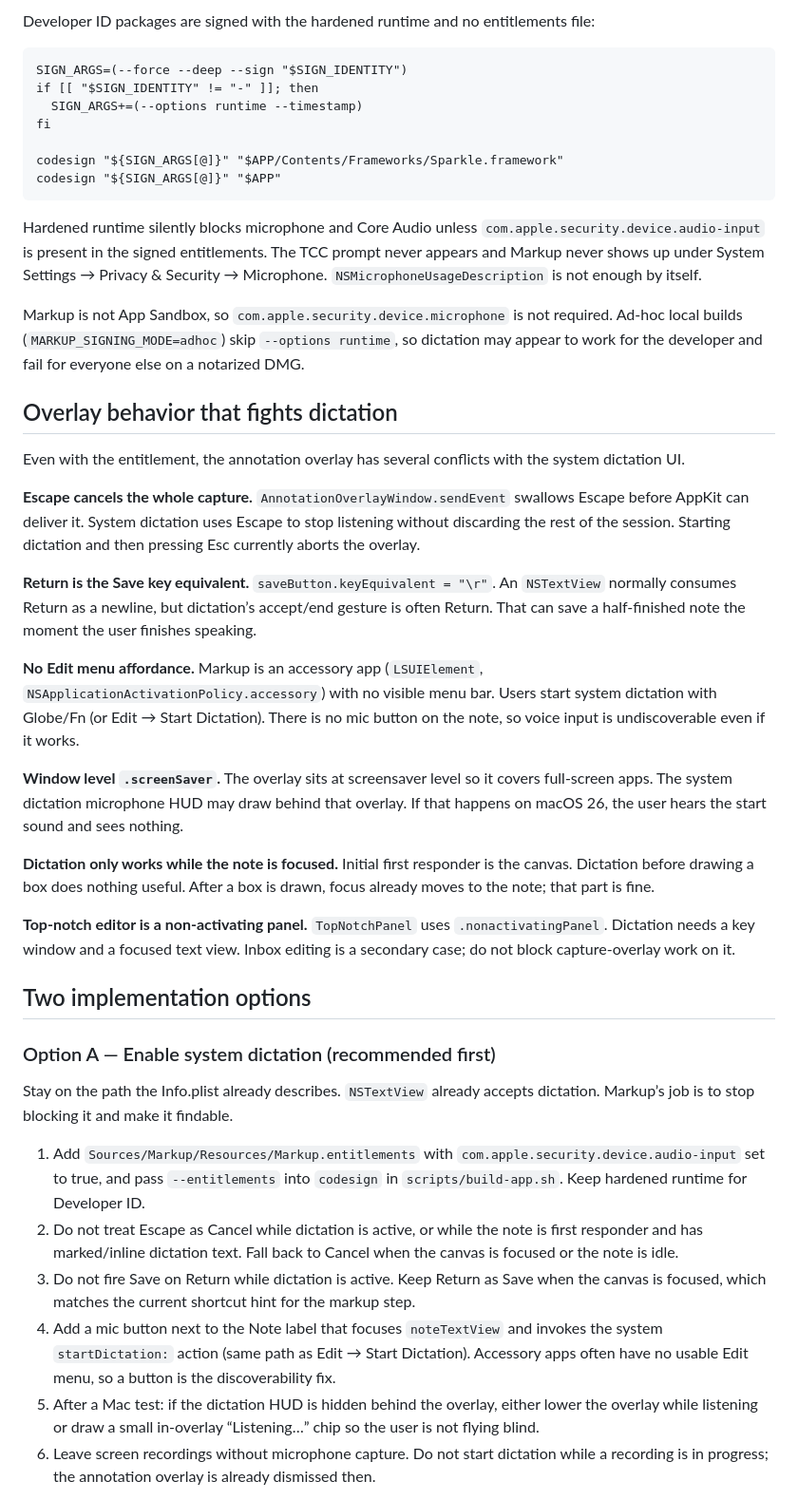
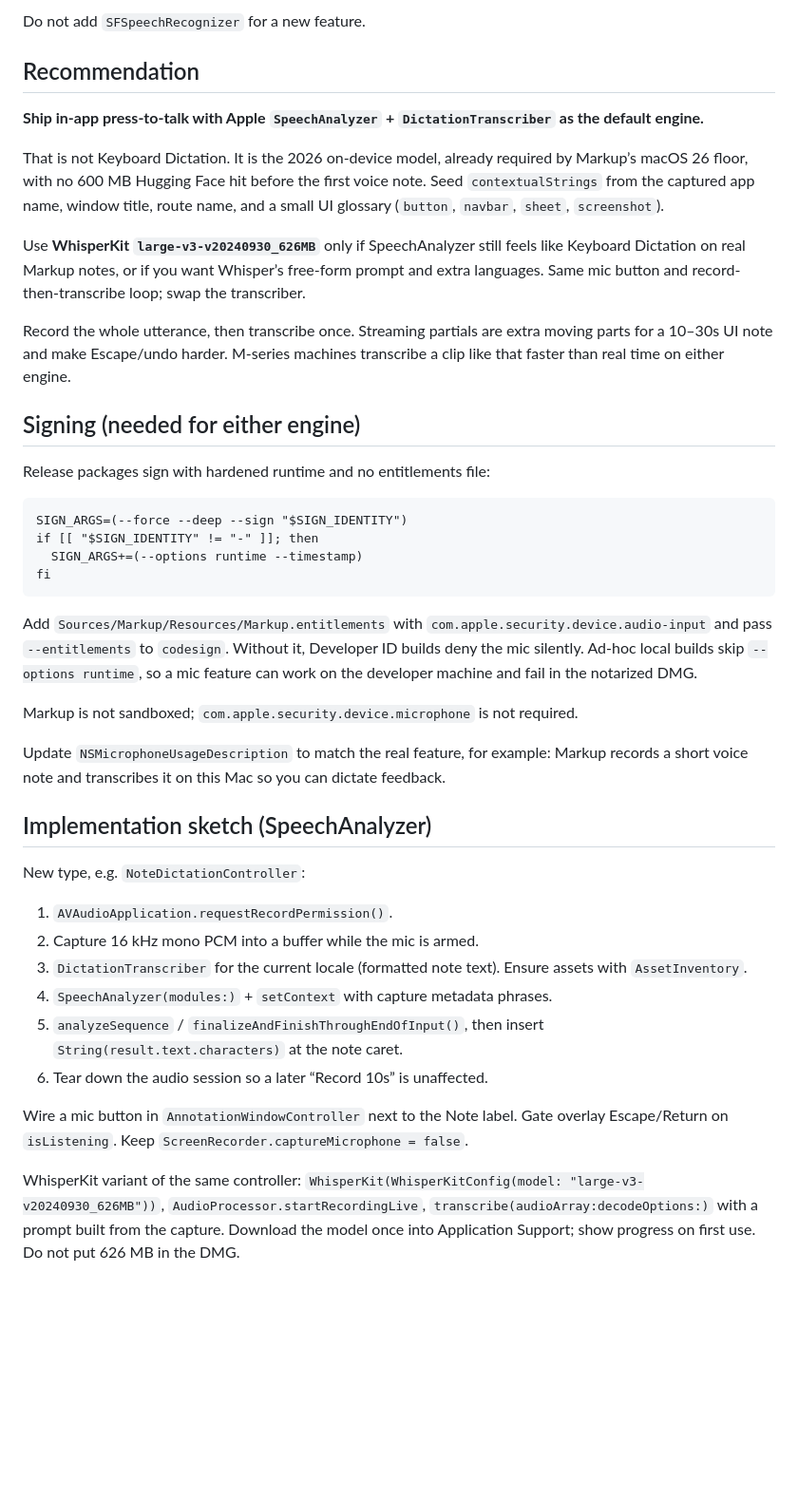
Before and after one commit to rikuws/markup, a Markdown page: docs/dictation.md, the part around one of its changes. Shown at 95% size. Rendered like a GitHub page; blank space fills up the shorter version.

````diff
--- a/docs/dictation.md
+++ b/docs/dictation.md
@@ -25,46 +35,45 @@ Secondary surface: SwiftUI `TextEditor` in the top-notch inbox. Same permission
 
-Developer ID packages are signed with the hardened runtime and no entitlements file:
+Do not add `SFSpeechRecognizer` for a new feature.
+
+## Recommendation
+
+**Ship in-app press-to-talk with Apple `SpeechAnalyzer` + `DictationTranscriber` as the default engine.**
+
+That is not Keyboard Dictation. It is the 2026 on-device model, already required by Markup’s macOS 26 floor, with no 600 MB Hugging Face hit before the first voice note. Seed `contextualStrings` from the captured app name, window title, route name, and a small UI glossary (`button`, `navbar`, `sheet`, `screenshot`).
+
+Use **WhisperKit `large-v3-v20240930_626MB`** only if SpeechAnalyzer still feels like Keyboard Dictation on real Markup notes, or if you want Whisper’s free-form prompt and extra languages. Same mic button and record-then-transcribe loop; swap the transcriber.
+
+Record the whole utterance, then transcribe once. Streaming partials are extra moving parts for a 10–30s UI note and make Escape/undo harder. M-series machines transcribe a clip like that faster than real time on either engine.
+
+## Signing (needed for either engine)
+
+Release packages sign with hardened runtime and no entitlements file:
 
 ```87:93:scripts/build-app.sh
 SIGN_ARGS=(--force --deep --sign "$SIGN_IDENTITY")
 if [[ "$SIGN_IDENTITY" != "-" ]]; then
   SIGN_ARGS+=(--options runtime --timestamp)
 fi
-
-codesign "${SIGN_ARGS[@]}" "$APP/Contents/Frameworks/Sparkle.framework"
-codesign "${SIGN_ARGS[@]}" "$APP"
 ```
 
-Hardened runtime silently blocks microphone and Core Audio unless `com.apple.security.device.audio-input` is present in the signed entitlements. The TCC prompt never appears and Markup never shows up under System Settings → Privacy & Security → Microphone. `NSMicrophoneUsageDescription` is not enough by itself.
+Add `Sources/Markup/Resources/Markup.entitlements` with `com.apple.security.device.audio-input` and pass `--entitlements` to `codesign`. Without it, Developer ID builds deny the mic silently. Ad-hoc local builds skip `--options runtime`, so a mic feature can work on the developer machine and fail in the notarized DMG.
 
-Markup is not App Sandbox, so `com.apple.security.device.microphone` is not required. Ad-hoc local builds (`MARKUP_SIGNING_MODE=adhoc`) skip `--options runtime`, so dictation may appear to work for the developer and fail for everyone else on a notarized DMG.
+Markup is not sandboxed; `com.apple.security.device.microphone` is not required.
 
-## Overlay behavior that fights dictation
+Update `NSMicrophoneUsageDescription` to match the real feature, for example: Markup records a short voice note and transcribes it on this Mac so you can dictate feedback.
 
-Even with the entitlement, the annotation overlay has several conflicts with the system dictation UI.
+## Implementation sketch (SpeechAnalyzer)
 
-**Escape cancels the whole capture.** `AnnotationOverlayWindow.sendEvent` swallows Escape before AppKit can deliver it. System dictation uses Escape to stop listening without discarding the rest of the session. Starting dictation and then pressing Esc currently aborts the overlay.
+New type, e.g. `NoteDictationController`:
 
-**Return is the Save key equivalent.** `saveButton.keyEquivalent = "\r"`. An `NSTextView` normally consumes Return as a newline, but dictation’s accept/end gesture is often Return. That can save a half-finished note the moment the user finishes speaking.
+1. `AVAudioApplication.requestRecordPermission()`.
+2. Capture 16 kHz mono PCM into a buffer while the mic is armed.
+3. `DictationTranscriber` for the current locale (formatted note text). Ensure assets with `AssetInventory`.
+4. `SpeechAnalyzer(modules:)` + `setContext` with capture metadata phrases.
+5. `analyzeSequence` / `finalizeAndFinishThroughEndOfInput()`, then insert `String(result.text.characters)` at the note caret.
+6. Tear down the audio session so a later “Record 10s” is unaffected.
 
-**No Edit menu affordance.** Markup is an accessory app (`LSUIElement`, `NSApplicationActivationPolicy.accessory`) with no visible menu bar. Users start system dictation with Globe/Fn (or Edit → Start Dictation). There is no mic button on the note, so voice input is undiscoverable even if it works.
+Wire a mic button in `AnnotationWindowController` next to the Note label. Gate overlay Escape/Return on `isListening`. Keep `ScreenRecorder.captureMicrophone = false`.
 
-**Window level `.screenSaver`.** The overlay sits at screensaver level so it covers full-screen apps. The system dictation microphone HUD may draw behind that overlay. If that happens on macOS 26, the user hears the start sound and sees nothing.
+WhisperKit variant of the same controller: `WhisperKit(WhisperKitConfig(model: "large-v3-v20240930_626MB"))`, `AudioProcessor.startRecordingLive`, `transcribe(audioArray:decodeOptions:)` with a prompt built from the capture. Download the model once into Application Support; show progress on first use. Do not put 626 MB in the DMG.
 
-**Dictation only works while the note is focused.** Initial first responder is the canvas. Dictation before drawing a box does nothing useful. After a box is drawn, focus already moves to the note; that part is fine.
-
-**Top-notch editor is a non-activating panel.** `TopNotchPanel` uses `.nonactivatingPanel`. Dictation needs a key window and a focused text view. Inbox editing is a secondary case; do not block capture-overlay work on it.
-
-## Two implementation options
-
-### Option A — Enable system dictation (recommended first)
-
-Stay on the path the Info.plist already describes. `NSTextView` already accepts dictation. Markup’s job is to stop blocking it and make it findable.
-
-1. Add `Sources/Markup/Resources/Markup.entitlements` with `com.apple.security.device.audio-input` set to true, and pass `--entitlements` into `codesign` in `scripts/build-app.sh`. Keep hardened runtime for Developer ID.
-2. Do not treat Escape as Cancel while dictation is active, or while the note is first responder and has marked/inline dictation text. Fall back to Cancel when the canvas is focused or the note is idle.
-3. Do not fire Save on Return while dictation is active. Keep Return as Save when the canvas is focused, which matches the current shortcut hint for the markup step.
-4. Add a mic button next to the Note label that focuses `noteTextView` and invokes the system `startDictation:` action (same path as Edit → Start Dictation). Accessory apps often have no usable Edit menu, so a button is the discoverability fix.
-5. After a Mac test: if the dictation HUD is hidden behind the overlay, either lower the overlay while listening or draw a small in-overlay “Listening…” chip so the user is not flying blind.
-6. Leave screen recordings without microphone capture. Do not start dictation while a recording is in progress; the annotation overlay is already dismissed then.
-
````
Also changed, not shown: other parts of docs/dictation.md (+37 -66 lines).
